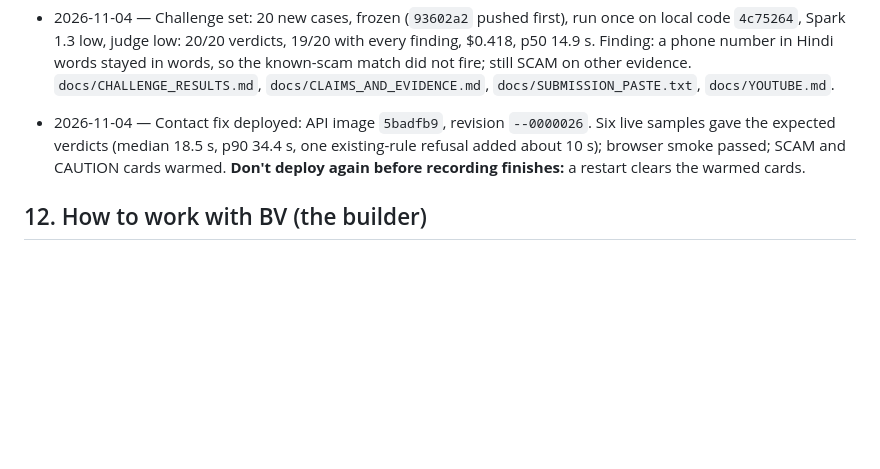
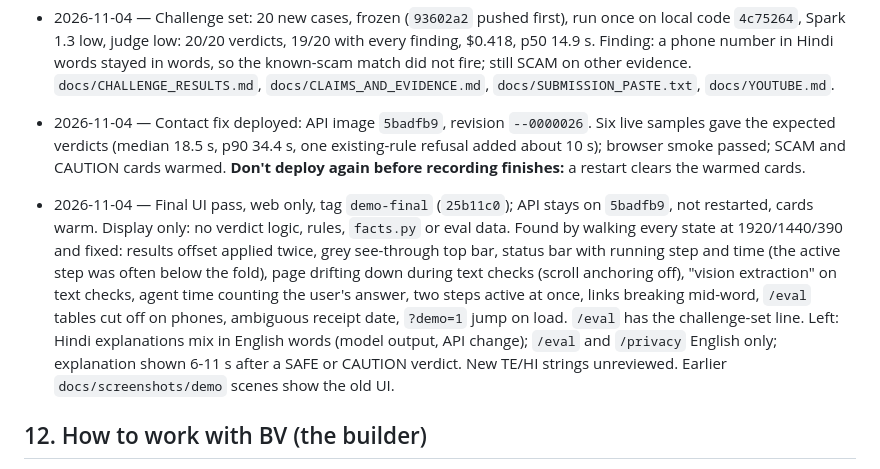
Before and after one commit to bharatvamsi34/billsaathi, a Markdown page: CLAUDE.md, the part around the change. Rendered like a GitHub page; blank space fills up the shorter version.

Commit message:
Record the final UI pass
Co-Authored-By: Claude Opus 5.5 <noreply@anthropic.com>

```diff
--- a/CLAUDE.md
+++ b/CLAUDE.md
@@ -248,6 +248,8 @@ Record every decision and spike result here with a date, so the README and demo
 - 2026-11-04 — Challenge set: 20 new cases, frozen (`93602a2` pushed first), run once on local code `4c75264`, Spark 1.3 low, judge low: 20/20 verdicts, 19/20 with every finding, $0.418, p50 14.9 s. Finding: a phone number in Hindi words stayed in words, so the known-scam match did not fire; still SCAM on other evidence. `docs/CHALLENGE_RESULTS.md`, `docs/CLAIMS_AND_EVIDENCE.md`, `docs/SUBMISSION_PASTE.txt`, `docs/YOUTUBE.md`.
 - 2026-11-04 — Contact fix deployed: API image `5badfb9`, revision `--0000026`. Six live samples gave the expected verdicts (median 18.5 s, p90 34.4 s, one existing-rule refusal added about 10 s); browser smoke passed; SCAM and CAUTION cards warmed. **Don't deploy again before recording finishes:** a restart clears the warmed cards.
 
+- 2026-11-04 — Final UI pass, web only, tag `demo-final` (`25b11c0`); API stays on `5badfb9`, not restarted, cards warm. Display only: no verdict logic, rules, `facts.py` or eval data. Found by walking every state at 1920/1440/390 and fixed: results offset applied twice, grey see-through top bar, status bar with running step and time (the active step was often below the fold), page drifting down during text checks (scroll anchoring off), "vision extraction" on text checks, agent time counting the user's answer, two steps active at once, links breaking mid-word, `/eval` tables cut off on phones, ambiguous receipt date, `?demo=1` jump on load. `/eval` has the challenge-set line. Left: Hindi explanations mix in English words (model output, API change); `/eval` and `/privacy` English only; explanation shown 6-11 s after a SAFE or CAUTION verdict. New TE/HI strings unreviewed. Earlier `docs/screenshots/demo` scenes show the old UI.
+
 ## 12. How to work with BV (the builder)
 
 - Diagnose first, propose, and get explicit approval before implementing anything non-trivial.
```
